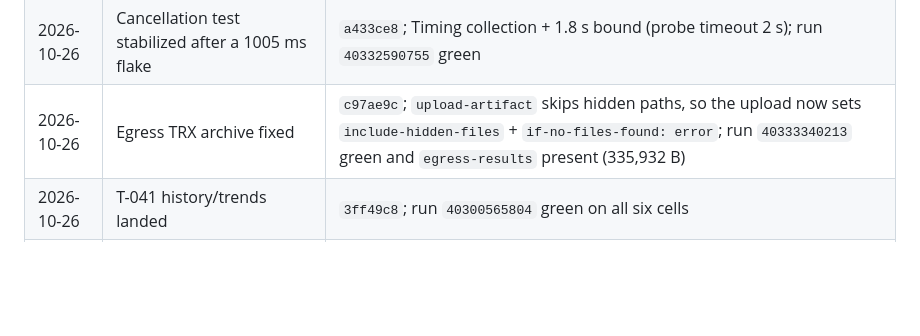
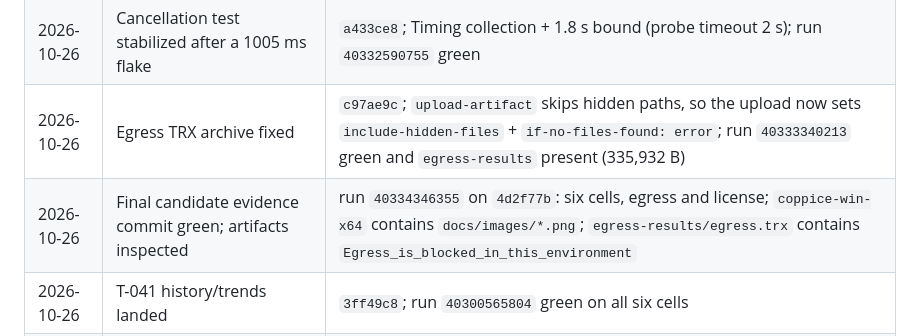
Before and after one commit to SudoScraTchY/coppice, a Markdown page: SDD/AGENDA.md, the part around the change. Drawn GitHub-style; blank space fills up the shorter version.

Commit message:
T-043: record the verified final candidate artifact check
Run 40334346355 is green on all six cells. The downloaded win-x64 tool
contains docs/images/*.png, so packaged READMEs resolve their screenshots,
and the archived egress.trx contains the canary test name, so the canary
TRX is now inspectable rather than merely asserted by a green step.

This is the last machine-verifiable evidence before the human gates; the
tag remains withheld.

```diff
--- a/SDD/AGENDA.md
+++ b/SDD/AGENDA.md
@@ -133,6 +133,7 @@ A gate is signed by a dated row in the evidence log. "I ran it" without a transc
 | 2026-10-26 | GUI screenshots captured from the rc.1 binary | Dashboard, Evidence, History → `docs/images/`; README embeds them |
 | 2026-10-26 | Cancellation test stabilized after a 1005 ms flake | `a433ce8`; Timing collection + 1.8 s bound (probe timeout 2 s); run `40332590755` green |
 | 2026-10-26 | Egress TRX archive fixed | `c97ae9c`; `upload-artifact` skips hidden paths, so the upload now sets `include-hidden-files` + `if-no-files-found: error`; run `40333340213` green and `egress-results` present (335,932 B) |
+| 2026-10-26 | Final candidate evidence commit green; artifacts inspected | run `40334346355` on `4d2f77b`: six cells, egress and license; `coppice-win-x64` contains `docs/images/*.png`; `egress-results/egress.trx` contains `Egress_is_blocked_in_this_environment` |
 | 2026-10-26 | T-041 history/trends landed | `3ff49c8`; run `40300565804` green on all six cells |
 | 2026-10-26 | First real six-cell run dispatched | run `40280980743` (superseded by `40282093437`) |
 
```
